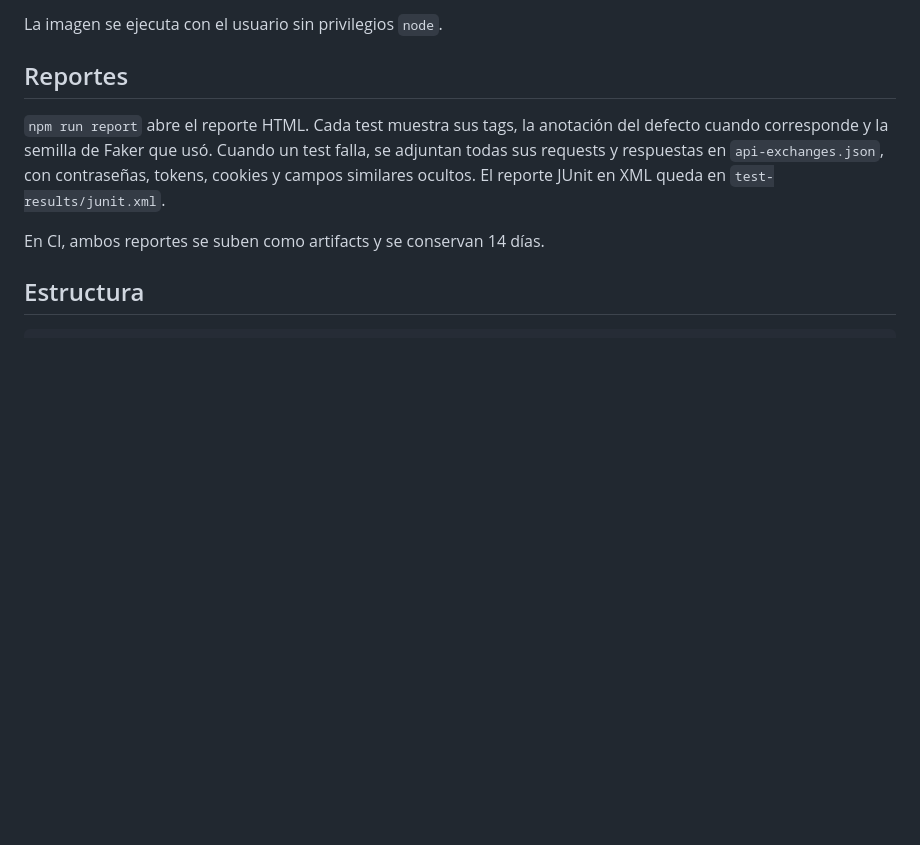
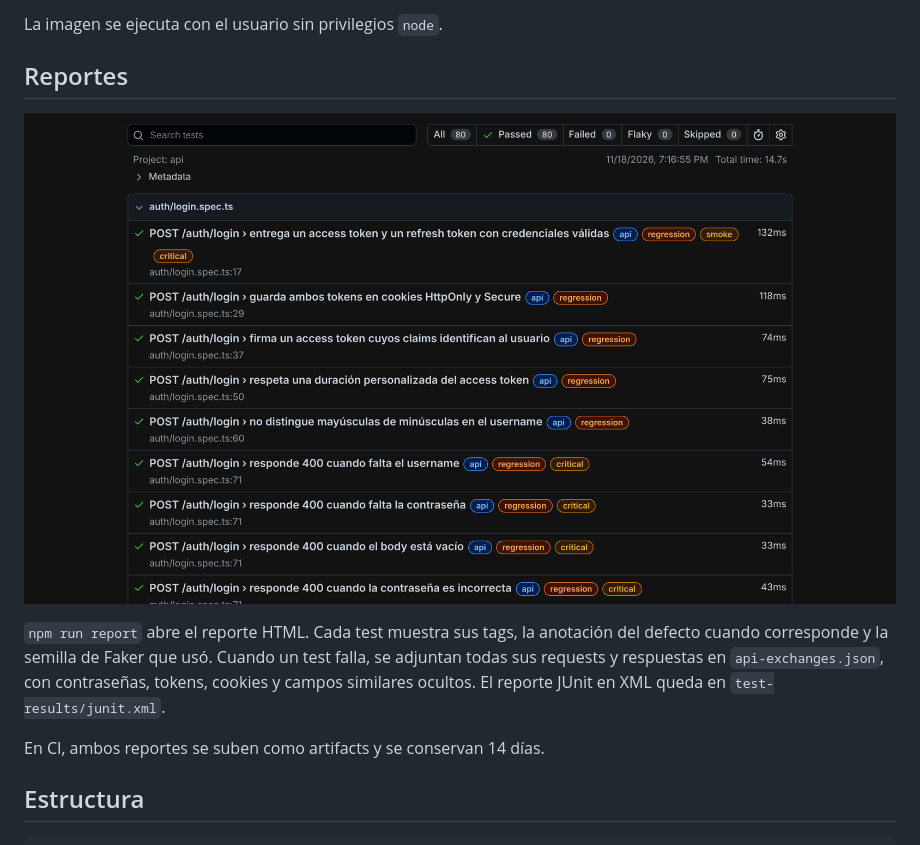
Before and after one commit to inostroza-Daniela/api-test-automation-suite, a Markdown page: README.md, the part around the change. Drawn GitHub-style; pictures changed too: docs/images/reporte-html.png (added); blank space fills up the shorter version.

Commit message:
Agrega captura del reporte HTML al README

```diff
--- a/README.md
+++ b/README.md
@@ -90,6 +90,8 @@ La imagen se ejecuta con el usuario sin privilegios `node`.
 
 ## Reportes
 
+![Reporte HTML de Playwright](docs/images/reporte-html.png)
+
 `npm run report` abre el reporte HTML. Cada test muestra sus tags, la anotación del defecto cuando
 corresponde y la semilla de Faker que usó. Cuando un test falla, se adjuntan todas sus requests y
 respuestas en `api-exchanges.json`, con contraseñas, tokens, cookies y campos similares ocultos. El
```
